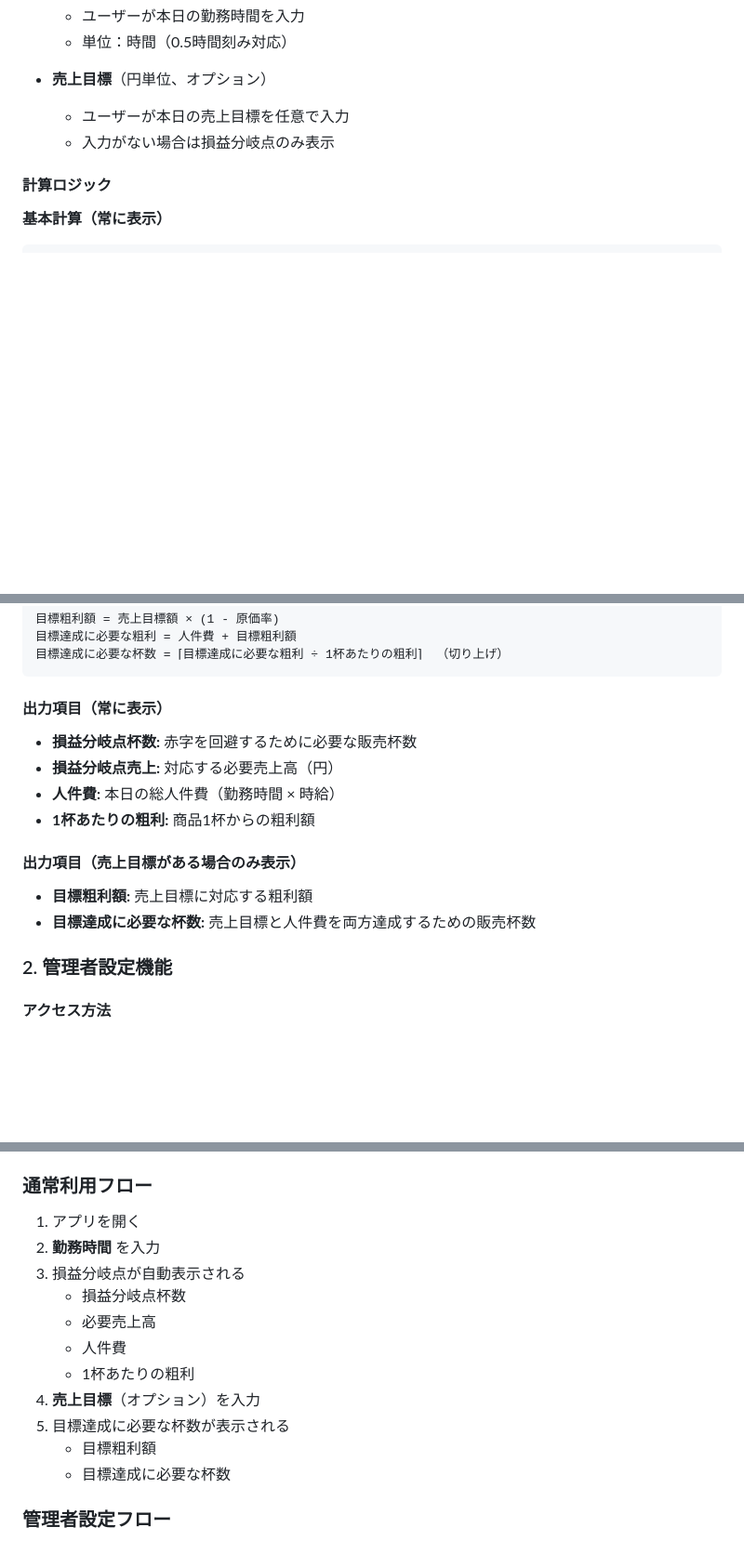
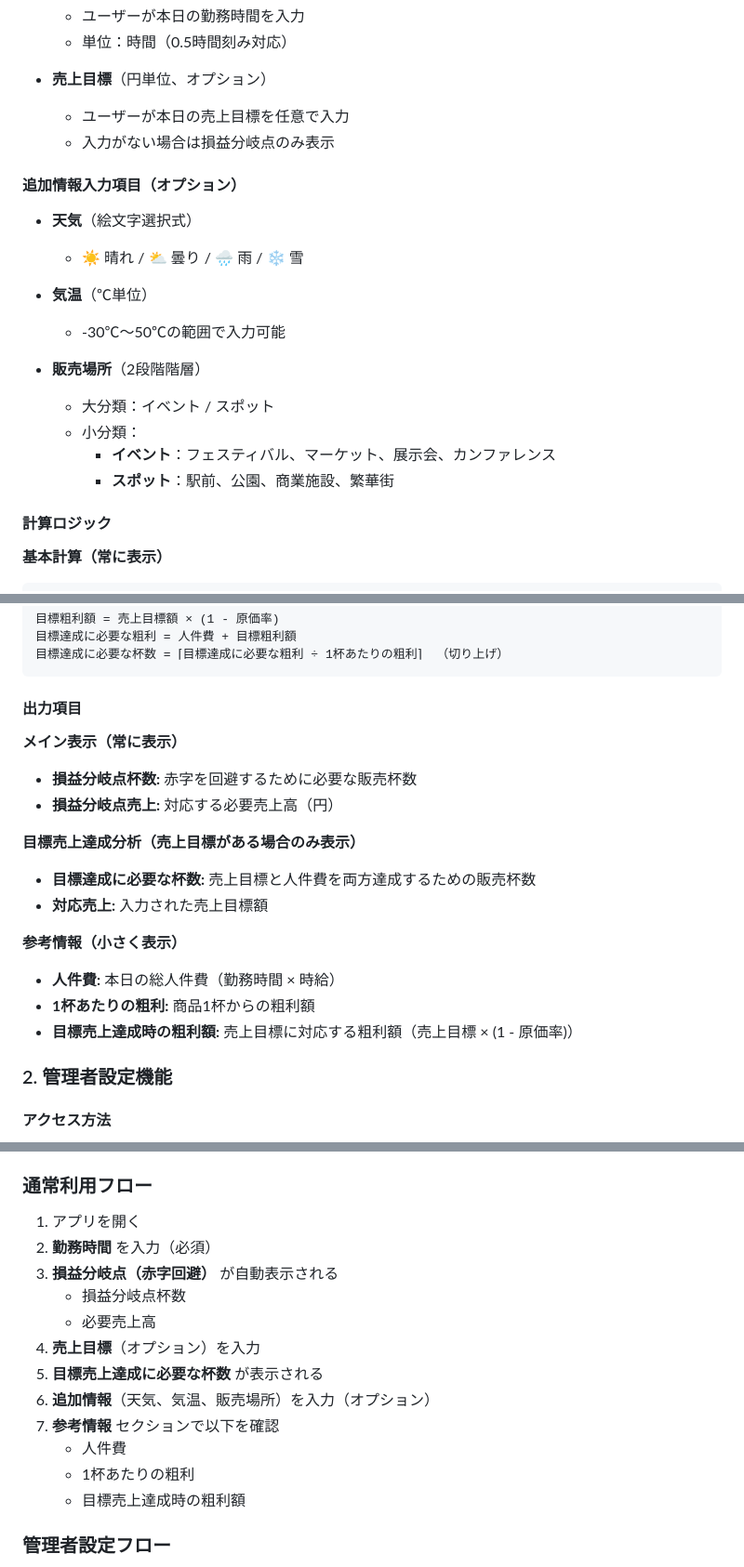
Before and after one commit to lomogoo/227staff, a Markdown page: SPECIFICATIONS.md, 3 parts joined by grey strips. Shown at 93% size. Rendered like a GitHub page; blank space fills up the shorter version.

Commit message:
Update specifications for v2.1 with optional input fields
- Document optional input fields: weather (emoji), temperature, location (2-tier)
- Update output item descriptions with new display order
- Update user flow to include optional fields
- Add v2.1 changelog entry
- Update version number to 2.1

````diff
--- a/SPECIFICATIONS.md
+++ b/SPECIFICATIONS.md
@@ -25,6 +25,19 @@
   - ユーザーが本日の売上目標を任意で入力
   - 入力がない場合は損益分岐点のみ表示
 
+#### 追加情報入力項目（オプション）
+- **天気**（絵文字選択式）
+  - ☀️ 晴れ / ⛅ 曇り / 🌧️ 雨 / ❄️ 雪
+
+- **気温**（℃単位）
+  - -30℃～50℃の範囲で入力可能
+
+- **販売場所**（2段階階層）
+  - 大分類：イベント / スポット
+  - 小分類：
+    - **イベント**：フェスティバル、マーケット、展示会、カンファレンス
+    - **スポット**：駅前、公園、商業施設、繁華街
+
 #### 計算ロジック
 
 **基本計算（常に表示）**
@@ -42,15 +55,20 @@
 目標達成に必要な杯数 = ⌈目標達成に必要な粗利 ÷ 1杯あたりの粗利⌉  （切り上げ）
 ```
 
-#### 出力項目（常に表示）
+#### 出力項目
+
+**メイン表示（常に表示）**
 - **損益分岐点杯数:** 赤字を回避するために必要な販売杯数
 - **損益分岐点売上:** 対応する必要売上高（円）
+
+**目標売上達成分析（売上目標がある場合のみ表示）**
+- **目標達成に必要な杯数:** 売上目標と人件費を両方達成するための販売杯数
+- **対応売上:** 入力された売上目標額
+
+**参考情報（小さく表示）**
 - **人件費:** 本日の総人件費（勤務時間 × 時給）
 - **1杯あたりの粗利:** 商品1杯からの粗利額
-
-#### 出力項目（売上目標がある場合のみ表示）
-- **目標粗利額:** 売上目標に対応する粗利額
-- **目標達成に必要な杯数:** 売上目標と人件費を両方達成するための販売杯数
+- **目標売上達成時の粗利額:** 売上目標に対応する粗利額（売上目標 × (1 - 原価率)）
 
 ### 2. 管理者設定機能
 
@@ -178,16 +196,17 @@
 ### 通常利用フロー
 
 1. アプリを開く
-2. **勤務時間** を入力
-3. 損益分岐点が自動表示される
+2. **勤務時間** を入力（必須）
+3. **損益分岐点（赤字回避）** が自動表示される
    - 損益分岐点杯数
    - 必要売上高
+4. **売上目標**（オプション）を入力
+5. **目標売上達成に必要な杯数** が表示される
+6. **追加情報**（天気、気温、販売場所）を入力（オプション）
+7. **参考情報** セクションで以下を確認
    - 人件費
    - 1杯あたりの粗利
-4. **売上目標**（オプション）を入力
-5. 目標達成に必要な杯数が表示される
-   - 目標粗利額
-   - 目標達成に必要な杯数
+   - 目標売上達成時の粗利額
 
 ### 管理者設定フロー
 
````
Also changed, not shown: other parts of SPECIFICATIONS.md (+9 -2 lines).
